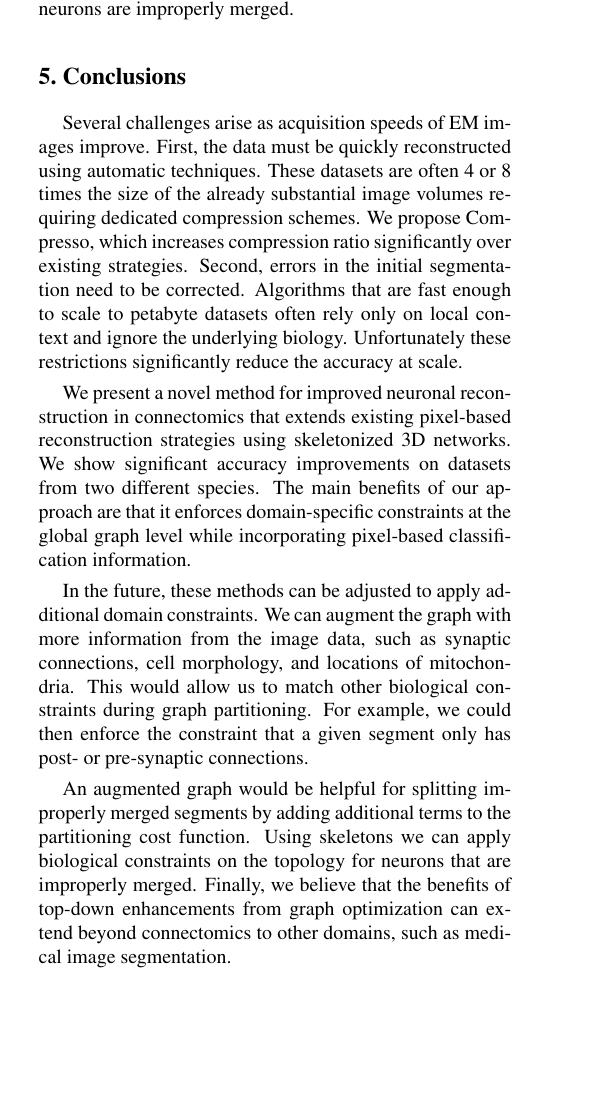
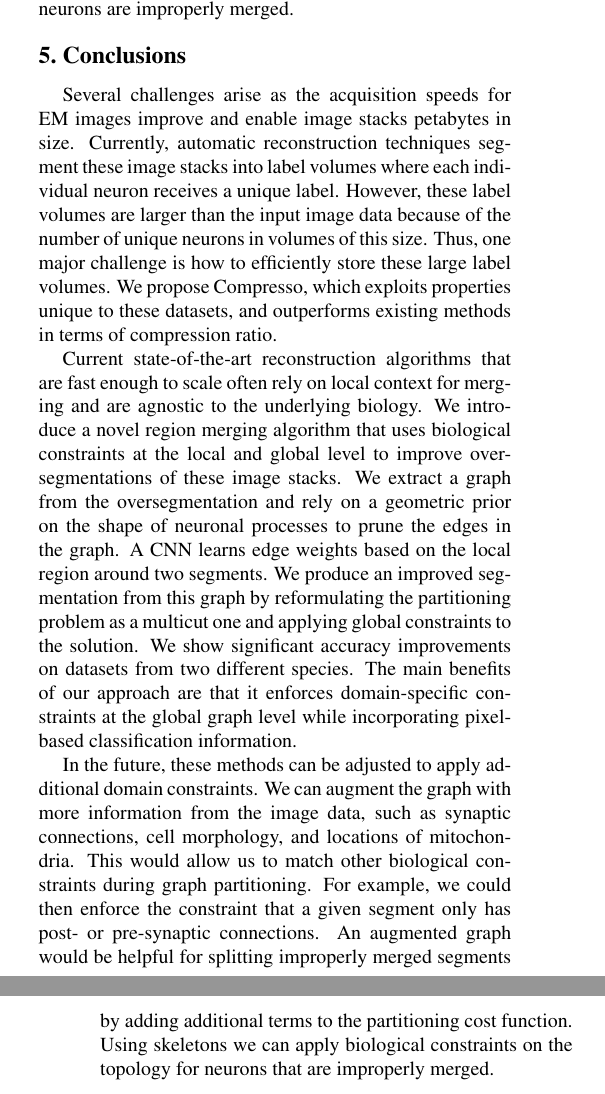
Before and after one commit to bmatejek/ibex, a LaTeX document (papers/quals2018/paper.tex, which reads papers/quals2018/4_conclusions.tex): part of one column of page 6 of 8 before the commit and two parts of the columns of pages 6 and 7 of 8 after it, the two joined at a grey line, cut so that both start at the same text, the shorter picture padded with empty space. Compiled offline with pdfLaTeX.

Commit message:
quals: final proposal

```diff
--- a/papers/quals2018/4_conclusions.tex
+++ b/papers/quals2018/4_conclusions.tex
@@ -1,15 +1,17 @@
 % !TEX root =  paper.tex
 \section{Conclusions}
 
-Several challenges arise as acquisition speeds of EM images improve.
-First, the data must be quickly reconstructed using automatic techniques.
-These datasets are often 4 or 8 times the size of the already substantial image volumes requiring dedicated compression schemes.
-We propose Compresso, which increases compression ratio significantly over existing strategies.
-Second, errors in the initial segmentation need to be corrected.
-Algorithms that are fast enough to scale to petabyte datasets often rely only on local context and ignore the underlying biology.
-Unfortunately these restrictions significantly reduce the accuracy at scale.
+Several challenges arise as the acquisition speeds for EM images improve and enable image stacks petabytes in size.
+Currently, automatic reconstruction techniques segment these image stacks into label volumes where each individual neuron receives a unique label.
+However, these label volumes are larger than the input image data because of the number of unique neurons in volumes of this size.
+Thus, one major challenge is how to efficiently store these large label volumes.
+We propose Compresso, which exploits properties unique to these datasets, and outperforms existing methods in terms of compression ratio.
 
-We present a novel method for improved neuronal reconstruction in connectomics that extends existing pixel-based reconstruction strategies using skeletonized 3D networks.
+Current state-of-the-art reconstruction algorithms that are fast enough to scale often rely on local context for merging and are agnostic to the underlying biology.
+We introduce a novel region merging algorithm that uses biological constraints at the local and global level to improve oversegmentations of these image stacks.
+We extract a graph from the oversegmentation and rely on a geometric prior on the shape of neuronal processes to prune the edges in the graph.
+A CNN learns edge weights based on the local region around two segments.
+We produce an improved segmentation from this graph by reformulating the partitioning problem as a multicut one and applying global constraints to the solution.
 We show significant accuracy improvements on datasets from two different species.
 The main benefits of our approach are that it enforces domain-specific constraints at the global graph level while incorporating pixel-based classification information.
 
@@ -17,7 +19,5 @@ In the future, these methods can be adjusted to apply additional domain constrai
 We can augment the graph with more information from the image data, such as synaptic connections, cell morphology, and locations of mitochondria.
 This would allow us to match other biological constraints during graph partitioning.
 For example, we could then enforce the constraint that a given segment only has post- or pre-synaptic connections.
-
 An augmented graph would be helpful for splitting improperly merged segments by adding additional terms to the partitioning cost function.
 Using skeletons we can apply biological constraints on the topology for neurons that are improperly merged.
-Finally, we believe that the benefits of top-down enhancements from graph optimization can extend beyond connectomics to other domains, such as medical image segmentation.
```
Also changed, not shown: 1 other file.
